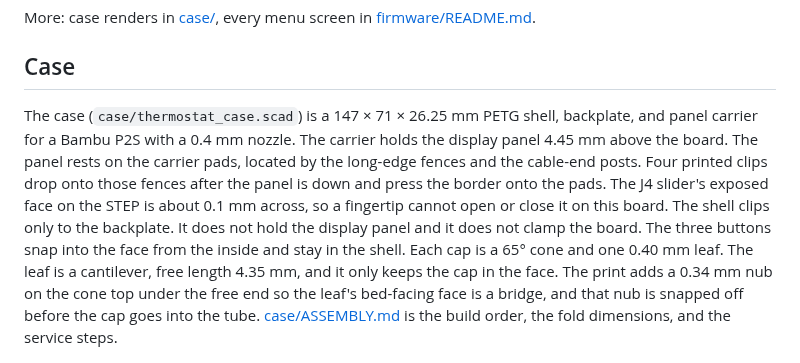
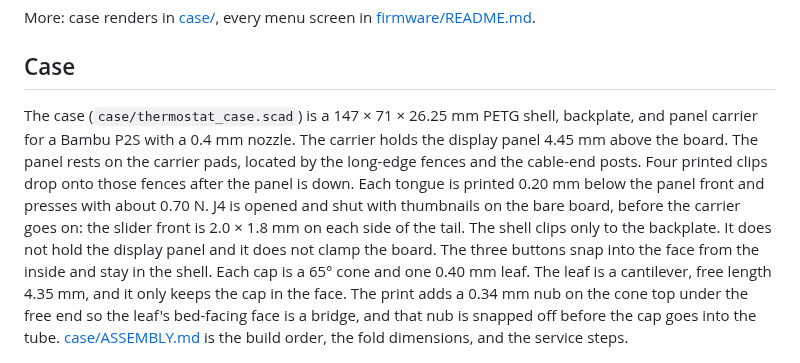
Before and after one commit to Connicpu/thermostat, a Markdown page: README.md, the part around the change. Rendered like a GitHub page.

```diff
--- a/README.md
+++ b/README.md
@@ -26,7 +26,7 @@ More: case renders in [case/](case/), every menu screen in [firmware/README.md](
 
 ## Case
 
-The case (`case/thermostat_case.scad`) is a 147 × 71 × 26.25 mm PETG shell, backplate, and panel carrier for a Bambu P2S with a 0.4 mm nozzle. The carrier holds the display panel 4.45 mm above the board. The panel rests on the carrier pads, located by the long-edge fences and the cable-end posts. Four printed clips drop onto those fences after the panel is down and press the border onto the pads. The J4 slider's exposed face on the STEP is about 0.1 mm across, so a fingertip cannot open or close it on this board. The shell clips only to the backplate. It does not hold the display panel and it does not clamp the board. The three buttons snap into the face from the inside and stay in the shell. Each cap is a 65° cone and one 0.40 mm leaf. The leaf is a cantilever, free length 4.35 mm, and it only keeps the cap in the face. The print adds a 0.34 mm nub on the cone top under the free end so the leaf's bed-facing face is a bridge, and that nub is snapped off before the cap goes into the tube. [case/ASSEMBLY.md](case/ASSEMBLY.md) is the build order, the fold dimensions, and the service steps.
+The case (`case/thermostat_case.scad`) is a 147 × 71 × 26.25 mm PETG shell, backplate, and panel carrier for a Bambu P2S with a 0.4 mm nozzle. The carrier holds the display panel 4.45 mm above the board. The panel rests on the carrier pads, located by the long-edge fences and the cable-end posts. Four printed clips drop onto those fences after the panel is down. Each tongue is printed 0.20 mm below the panel front and presses with about 0.70 N. J4 is opened and shut with thumbnails on the bare board, before the carrier goes on: the slider front is 2.0 × 1.8 mm on each side of the tail. The shell clips only to the backplate. It does not hold the display panel and it does not clamp the board. The three buttons snap into the face from the inside and stay in the shell. Each cap is a 65° cone and one 0.40 mm leaf. The leaf is a cantilever, free length 4.35 mm, and it only keeps the cap in the face. The print adds a 0.34 mm nub on the cone top under the free end so the leaf's bed-facing face is a bridge, and that nub is snapped off before the cap goes into the tube. [case/ASSEMBLY.md](case/ASSEMBLY.md) is the build order, the fold dimensions, and the service steps.
 
 ![Section through the sensor duct at the SHT40 (board y = 32). The two ribs divide the rear cavity; the front curtain and partition divide the face side.](case/case-section-airflow.png)
 
```
Also changed, not shown: case/ASSEMBLY.md (+24 -22 lines), case/case-back-angle.png, case/case-back-section.png, case/case-back.png, case/case-exploded.png, case/case-section.png, 7 other files.
